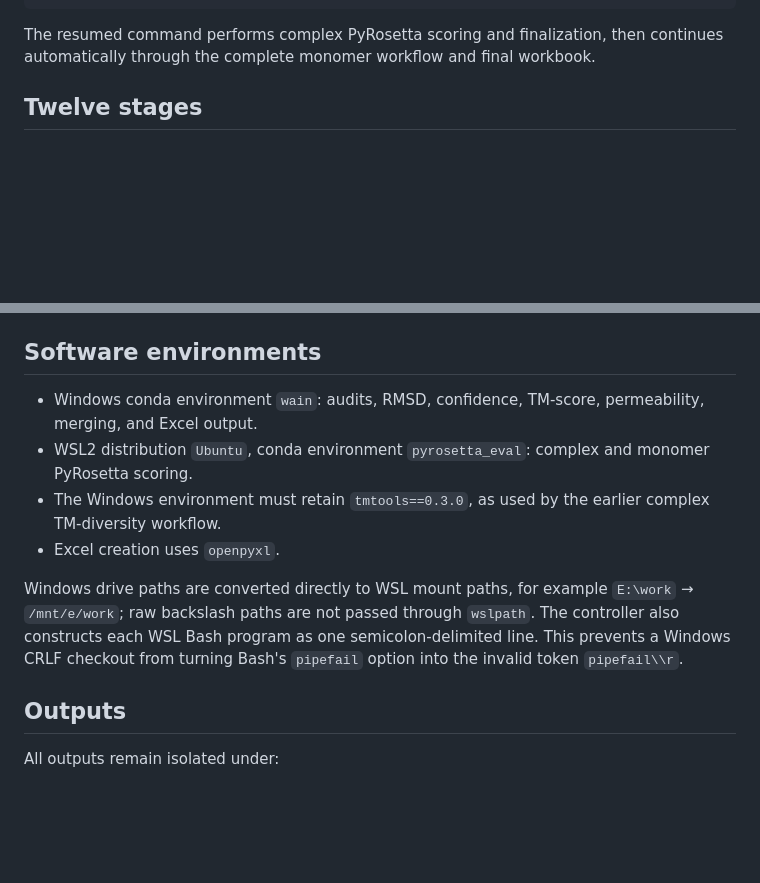
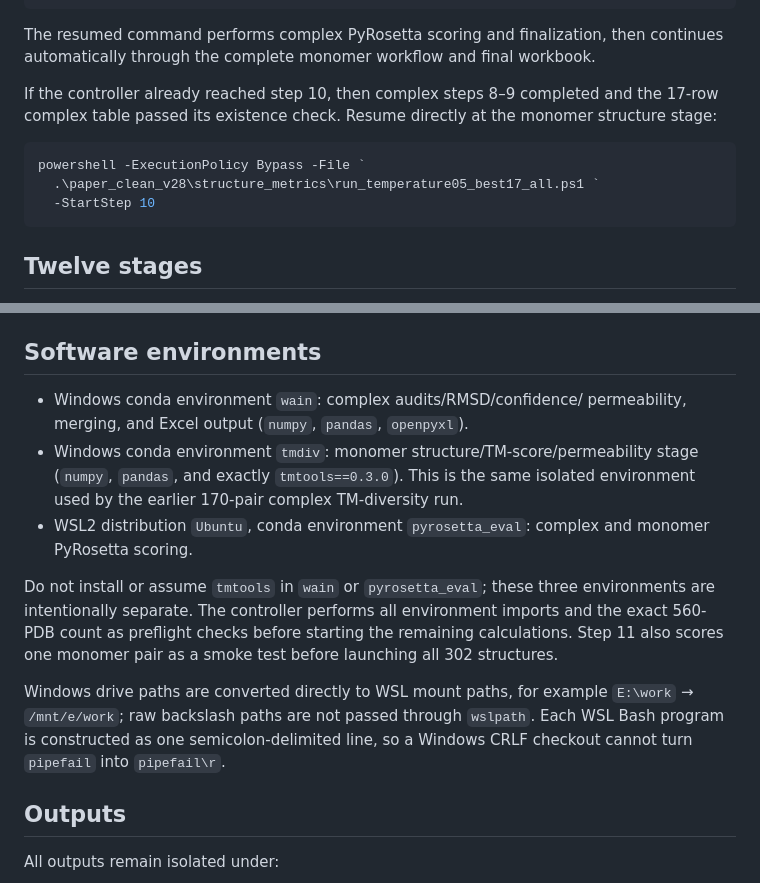
Before and after one commit to DCarchimonde/proteinmpnn-clean-v28, a Markdown page: paper_clean_v28/TEMPERATURE05_BEST17_RUNBOOK.md, 2 parts joined by grey strips. Drawn GitHub-style; blank space fills up the shorter version.

Commit message:
Document isolated metric environments

````diff
--- a/paper_clean_v28/TEMPERATURE05_BEST17_RUNBOOK.md
+++ b/paper_clean_v28/TEMPERATURE05_BEST17_RUNBOOK.md
@@ -32,6 +32,16 @@ powershell -ExecutionPolicy Bypass -File `
 The resumed command performs complex PyRosetta scoring and finalization, then
 continues automatically through the complete monomer workflow and final
 workbook.
+
+If the controller already reached step 10, then complex steps 8–9 completed and
+the 17-row complex table passed its existence check. Resume directly at the
+monomer structure stage:
+
+```powershell
+powershell -ExecutionPolicy Bypass -File `
+  .\paper_clean_v28\structure_metrics\run_temperature05_best17_all.ps1 `
+  -StartStep 10
+```
 
 ## Twelve stages
 
@@ -109,19 +119,24 @@ These fields are recorded as `NA` with an explicit status, never as zero.
 
 ## Software environments
 
-- Windows conda environment `wain`: audits, RMSD, confidence, TM-score,
-  permeability, merging, and Excel output.
+- Windows conda environment `wain`: complex audits/RMSD/confidence/
+  permeability, merging, and Excel output (`numpy`, `pandas`, `openpyxl`).
+- Windows conda environment `tmdiv`: monomer structure/TM-score/permeability
+  stage (`numpy`, `pandas`, and exactly `tmtools==0.3.0`). This is the same
+  isolated environment used by the earlier 170-pair complex TM-diversity run.
 - WSL2 distribution `Ubuntu`, conda environment `pyrosetta_eval`: complex and
   monomer PyRosetta scoring.
-- The Windows environment must retain `tmtools==0.3.0`, as used by the earlier
-  complex TM-diversity workflow.
-- Excel creation uses `openpyxl`.
+
+Do not install or assume `tmtools` in `wain` or `pyrosetta_eval`; these three
+environments are intentionally separate. The controller performs all
+environment imports and the exact 560-PDB count as preflight checks before
+starting the remaining calculations. Step 11 also scores one monomer pair as a
+smoke test before launching all 302 structures.
 
 Windows drive paths are converted directly to WSL mount paths, for example
 `E:\work` → `/mnt/e/work`; raw backslash paths are not passed through
-`wslpath`.  The controller also constructs each WSL Bash program as one
-semicolon-delimited line.  This prevents a Windows CRLF checkout from turning
-Bash's `pipefail` option into the invalid token `pipefail\\r`.
+`wslpath`. Each WSL Bash program is constructed as one semicolon-delimited
+line, so a Windows CRLF checkout cannot turn `pipefail` into `pipefail\r`.
 
 ## Outputs
 
````
